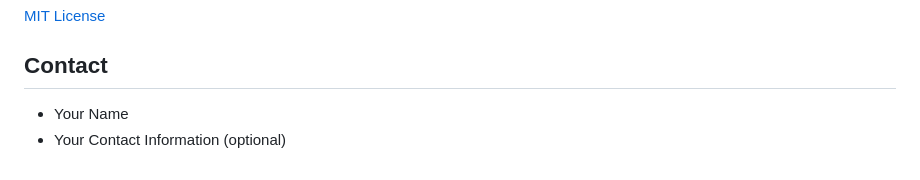
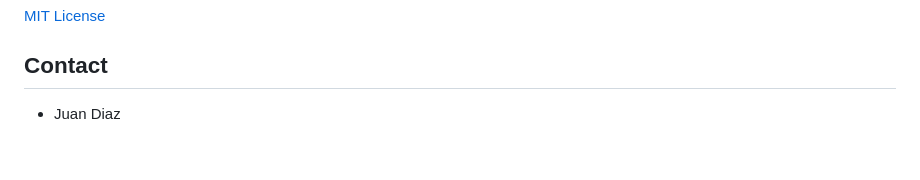
Before and after one commit to jdiazrv/pressure-sensor-esp32, a Markdown page: README.md, the part around the change. Drawn GitHub-style.

```diff
--- a/README.md
+++ b/README.md
@@ -152,5 +152,4 @@ Contributions to this project are welcome. Please fork the repository and submit
 [MIT License](LICENSE)
 
 ## Contact
-- Your Name
-- Your Contact Information (optional)
+- Juan Diaz
```
